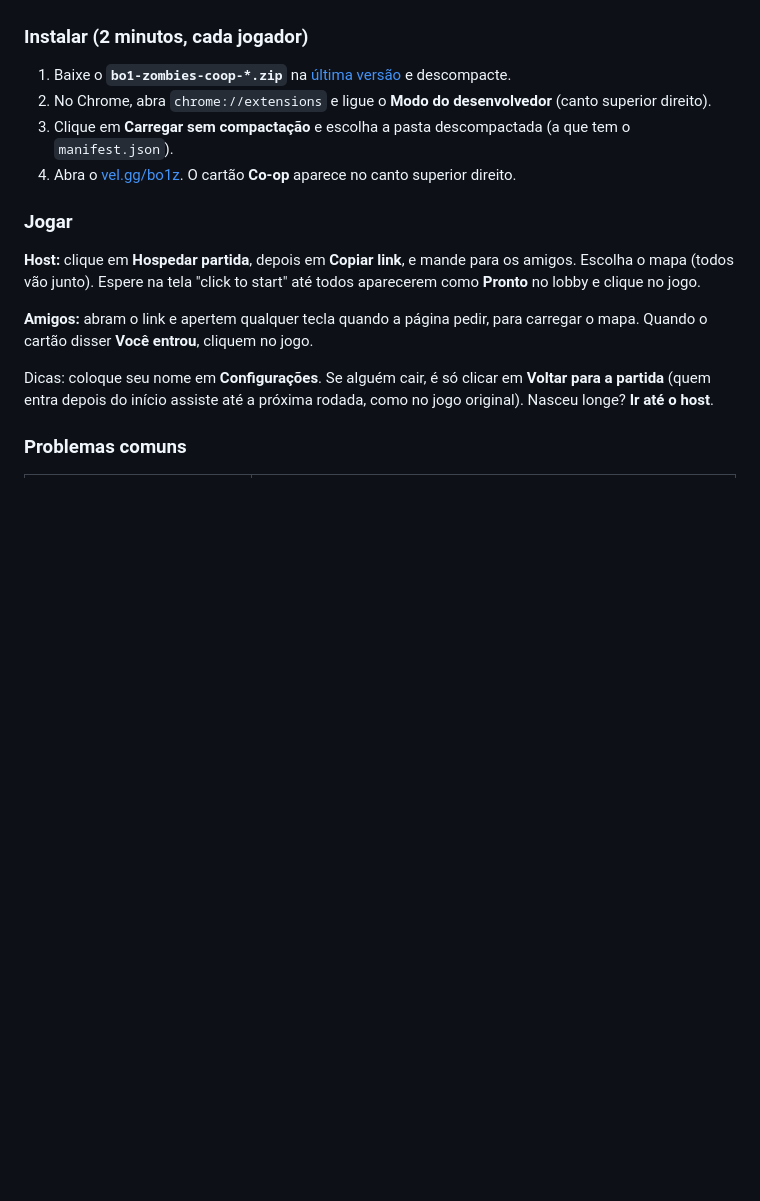
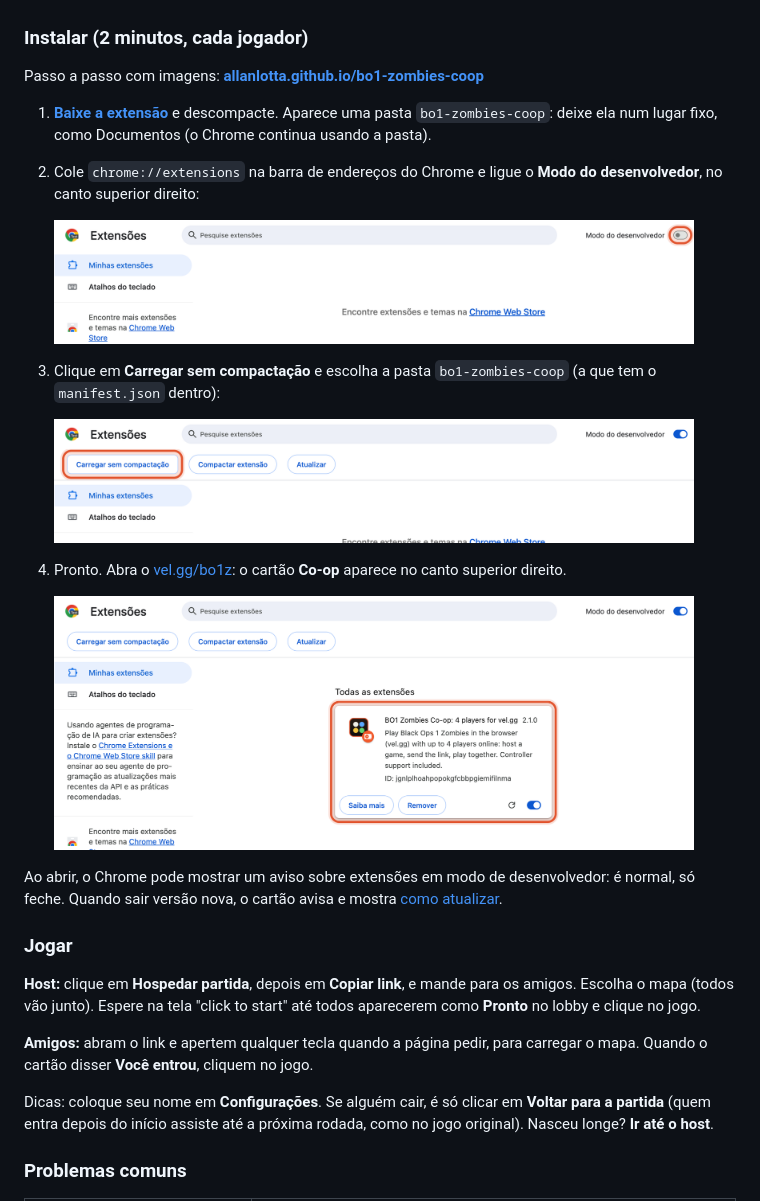
Before and after one commit to AllanLotta/bo1-zombies-coop, a Markdown page: README.md, the part around the change printed below. GitHub-like rendering; pictures changed too: docs/images/install/pt-1.png (added), docs/images/install/pt-2.png (added), docs/images/install/pt-3.png (added); blank space fills up the shorter version.

```diff
--- a/README.md
+++ b/README.md
@@ -177,10 +190,22 @@ Not affiliated with Activision or Treyarch. Call of Duty and Black Ops are trade
 
 ### Instalar (2 minutos, cada jogador)
 
-1. Baixe o **`bo1-zombies-coop-*.zip`** na [última versão](https://github.com/AllanLotta/bo1-zombies-coop/releases/latest) e descompacte.
-2. No Chrome, abra `chrome://extensions` e ligue o **Modo do desenvolvedor** (canto superior direito).
-3. Clique em **Carregar sem compactação** e escolha a pasta descompactada (a que tem o `manifest.json`).
-4. Abra o [vel.gg/bo1z](https://vel.gg/bo1z/). O cartão **Co-op** aparece no canto superior direito.
+Passo a passo com imagens: **[allanlotta.github.io/bo1-zombies-coop](https://allanlotta.github.io/bo1-zombies-coop/?lang=pt)**
+
+1. **[Baixe a extensão](https://github.com/AllanLotta/bo1-zombies-coop/releases/latest/download/bo1-zombies-coop.zip)** e descompacte.
+   Aparece uma pasta `bo1-zombies-coop`: deixe ela num lugar fixo, como Documentos (o Chrome continua usando a pasta).
+2. Cole `chrome://extensions` na barra de endereços do Chrome e ligue o **Modo do desenvolvedor**, no canto superior direito:
+
+   <img src="docs/images/install/pt-1.png" width="640" alt="Modo do desenvolvedor">
+3. Clique em **Carregar sem compactação** e escolha a pasta `bo1-zombies-coop` (a que tem o `manifest.json` dentro):
+
+   <img src="docs/images/install/pt-2.png" width="640" alt="Carregar sem compactação">
+4. Pronto. Abra o [vel.gg/bo1z](https://vel.gg/bo1z/): o cartão **Co-op** aparece no canto superior direito.
+
+   <img src="docs/images/install/pt-3.png" width="640" alt="A extensão instalada">
+
+Ao abrir, o Chrome pode mostrar um aviso sobre extensões em modo de desenvolvedor: é normal, só feche.
+Quando sair versão nova, o cartão avisa e mostra [como atualizar](https://allanlotta.github.io/bo1-zombies-coop/?lang=pt#update).
 
 ### Jogar
 
```
Also changed, not shown: other parts of README.md (+20 -7 lines), docs/images/install/en-1.png (added), docs/images/install/en-2.png (added), docs/images/install/en-3.png (added), 11 other files.
